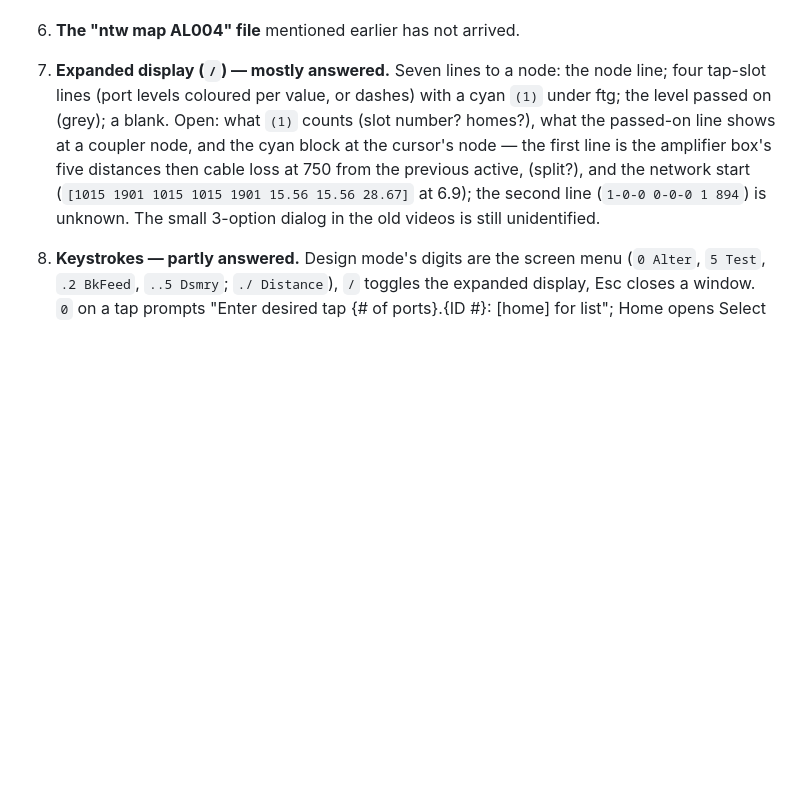
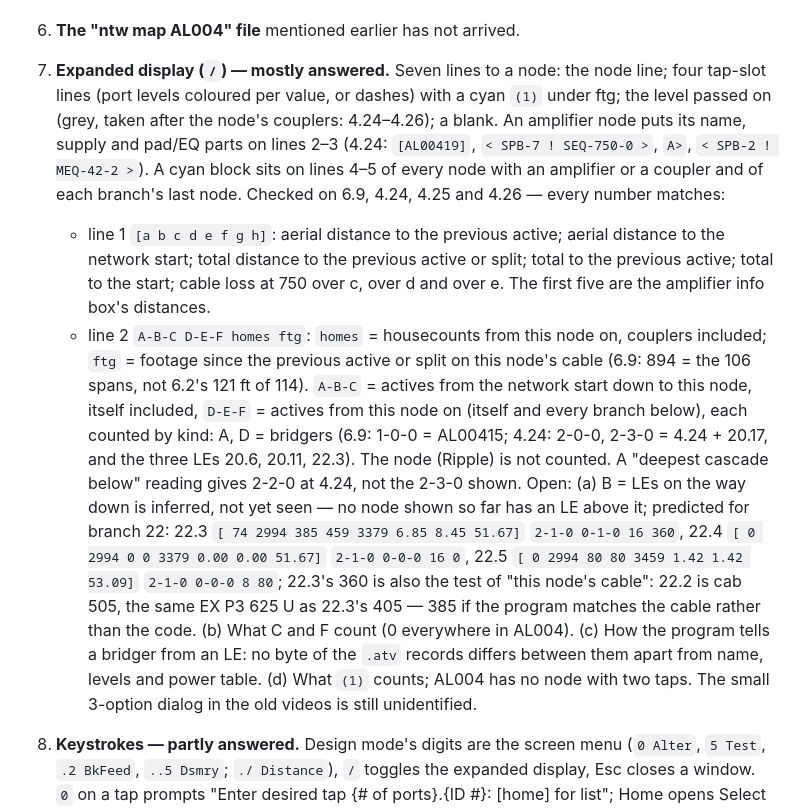
Before and after one commit to kaushalk24/Lodedata, a Markdown page: docs/open-questions.md, the part around the change. Rendered like a GitHub page; blank space fills up the shorter version.

Commit message:
Decode the expanded view's cyan block on 6.9 and 4.24-4.26
Line 1 is the info box's five distances and cable loss at 750 over three
of them; line 2 is actives by kind above and below the node, homes
downstream, and footage on the node's cable since the last active or
split. Record predictions for branch 22 to confirm the unseen parts.

Co-Authored-By: Claude Opus 5.5 <noreply@anthropic.com>
Claude-Session: https://claude.ai/code/session_01M3qZrqWBkrXDL9zDKDi9gA

```diff
--- a/docs/open-questions.md
+++ b/docs/open-questions.md
@@ -86,14 +86,40 @@ completely, and every number on the Design-screen screenshots of branches 1, 4,
 6. **The "ntw map AL004" file** mentioned earlier has not arrived.
 7. **Expanded display (`/`) — mostly answered.** Seven lines to a node: the
    node line; four tap-slot lines (port levels coloured per value, or dashes)
-   with a cyan `(1)` under ftg; the level passed on (grey); a blank. Open:
-   what `(1)` counts (slot number? homes?), what the passed-on line shows at
-   a coupler node, and the cyan block at the cursor's node — the first line
-   is the amplifier box's five distances then cable loss at 750 from the
-   previous active, (split?), and the network start
-   (`[1015 1901 1015 1015 1901 15.56 15.56 28.67]` at 6.9); the second line
-   (`1-0-0 0-0-0 1 894`) is unknown. The small 3-option dialog in the old
-   videos is still unidentified.
+   with a cyan `(1)` under ftg; the level passed on (grey, taken after the
+   node's couplers: 4.24–4.26); a blank. An amplifier node puts its name,
+   supply and pad/EQ parts on lines 2–3 (4.24: `[AL00419]`,
+   `< SPB-7 ! SEQ-750-0 >`, `A>`, `< SPB-2 ! MEQ-42-2 >`).
+   A cyan block sits on lines 4–5 of every node with an amplifier or a
+   coupler and of each branch's last node. Checked on 6.9, 4.24, 4.25 and
+   4.26 — every number matches:
+   * line 1 `[a b c d e f g h]`: aerial distance to the previous active;
+     aerial distance to the network start; total distance to the previous
+     active or split; total to the previous active; total to the start;
+     cable loss at 750 over c, over d and over e. The first five are the
+     amplifier info box's distances.
+   * line 2 `A-B-C D-E-F homes ftg`: `homes` = housecounts from this node
+     on, couplers included; `ftg` = footage since the previous active or
+     split on this node's cable (6.9: 894 = the 106 spans, not 6.2's
+     121 ft of 114). `A-B-C` = actives from the network start down to this
+     node, itself included, `D-E-F` = actives from this node on (itself
+     and every branch below), each counted by kind: A, D = bridgers
+     (6.9: 1-0-0 = AL00415; 4.24: 2-0-0, 2-3-0 = 4.24 + 20.17, and the
+     three LEs 20.6, 20.11, 22.3). The node (Ripple) is not counted. A
+     "deepest cascade below" reading gives 2-2-0 at 4.24, not the 2-3-0
+     shown.
+   Open: (a) B = LEs on the way down is inferred, not yet seen — no node
+   shown so far has an LE above it; predicted for branch 22:
+   22.3 `[ 74 2994 385 459 3379 6.85 8.45 51.67]` `2-1-0 0-1-0 16 360`,
+   22.4 `[ 0 2994 0 0 3379 0.00 0.00 51.67]` `2-1-0 0-0-0 16 0`,
+   22.5 `[ 0 2994 80 80 3459 1.42 1.42 53.09]` `2-1-0 0-0-0 8 80`;
+   22.3's 360 is also the test of "this node's cable": 22.2 is cab 505,
+   the same EX P3 625 U as 22.3's 405 — 385 if the program matches the
+   cable rather than the code. (b) What C and F count (0 everywhere in
+   AL004). (c) How the program tells a bridger from an LE: no byte of the
+   `.atv` records differs between them apart from name, levels and power
+   table. (d) What `(1)` counts; AL004 has no node with two taps.
+   The small 3-option dialog in the old videos is still unidentified.
 8. **Keystrokes — partly answered.** Design mode's digits are the screen
    menu (`0 Alter`, `5 Test`, `.2 BkFeed`, `..5 Dsmry`; `./ Distance`), `/`
    toggles the expanded display, Esc closes a window. `0` on a tap prompts
```
Also changed, not shown: docs/HANDOFF.md (+2 -1 lines).
